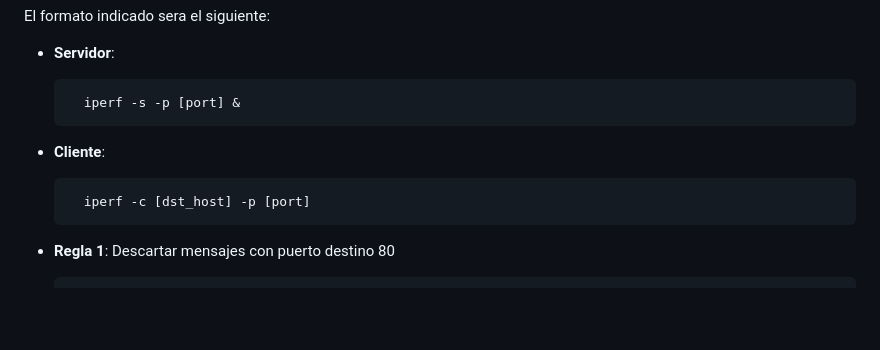
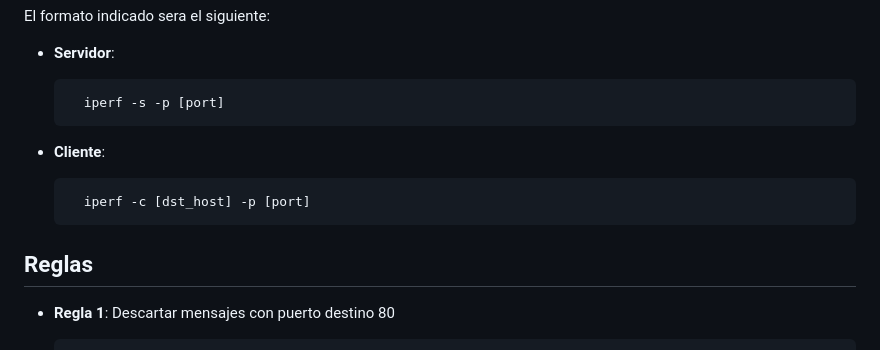
Before and after one commit to francordgz/TP2-SDN, a Markdown page: README.md, the part around the change. GitHub-like rendering; blank space fills up the shorter version.

Commit message:
Secciones separadas para reglas e instrucciones para correrlas

```diff
--- a/README.md
+++ b/README.md
@@ -71,12 +71,13 @@ El formato indicado sera el siguiente:
 
 - **Servidor**:
 
-        iperf -s -p [port] &
+        iperf -s -p [port]
 
 - **Cliente**:
 
         iperf -c [dst_host] -p [port]
 
+## Reglas
 
 - **Regla 1**: Descartar mensajes con puerto destino 80
 
```
